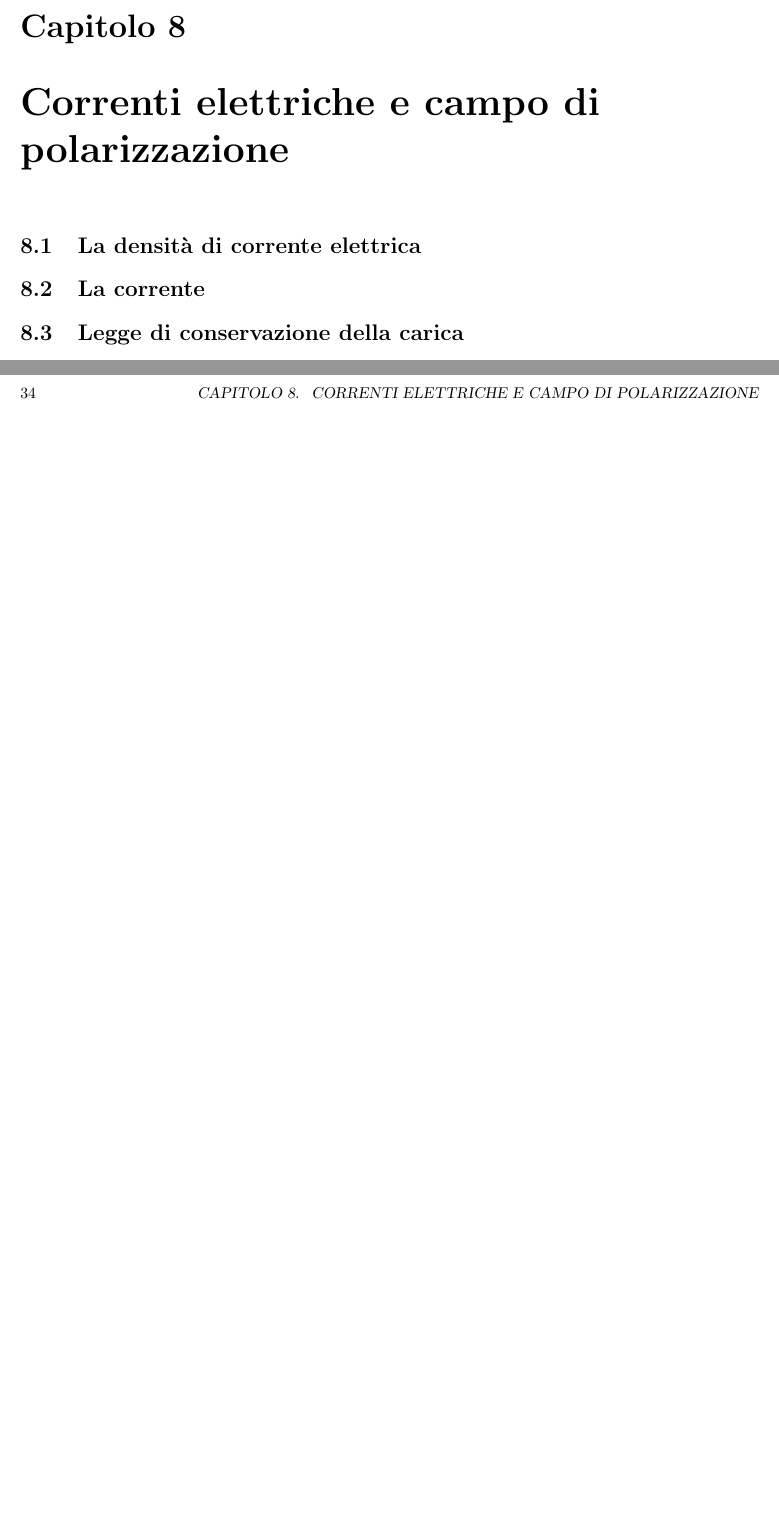
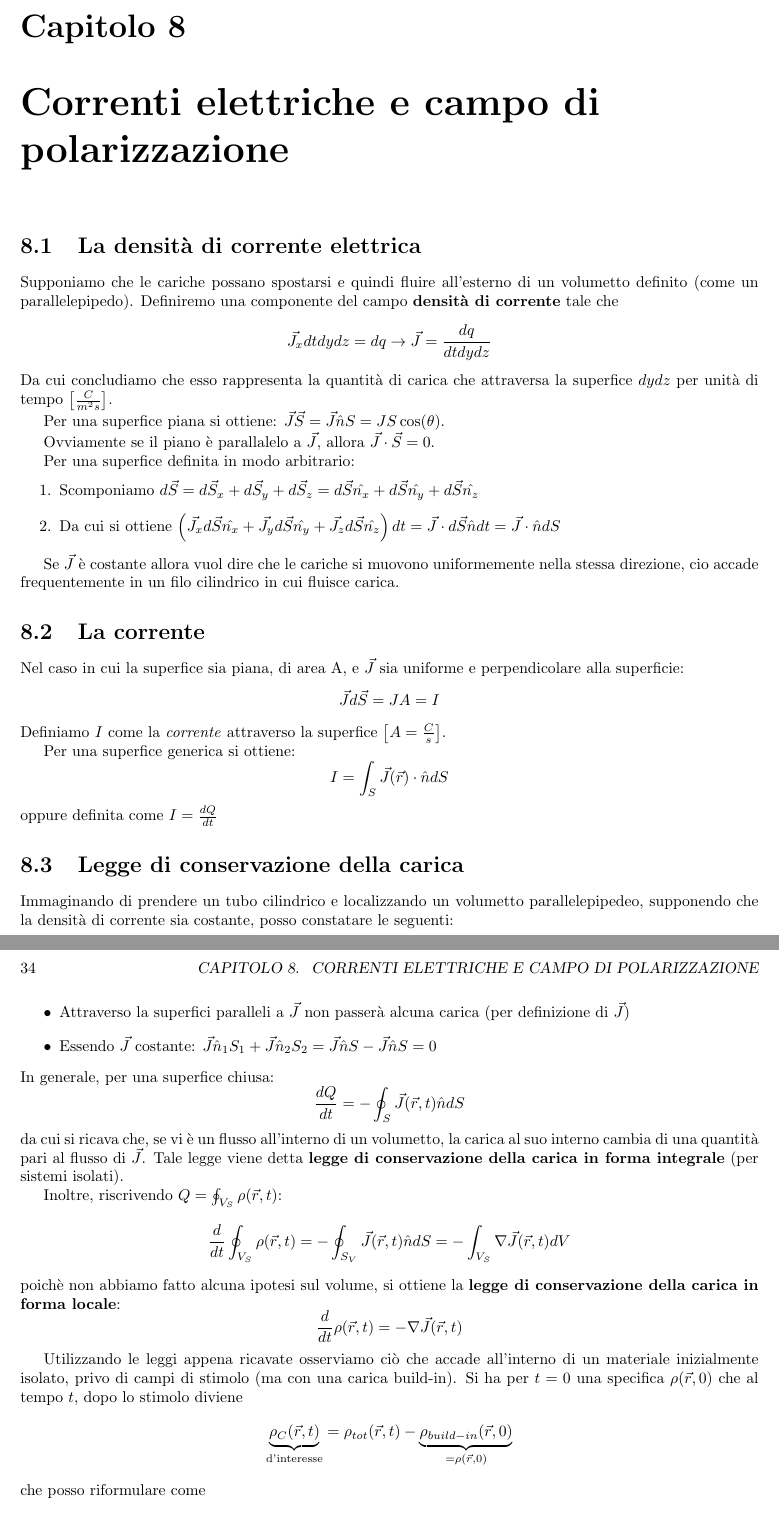
Before and after one commit to Its-mics/elettro, a LaTeX book (main.tex): two parts of pages 33 and 34 of 57, joined at a grey line, cut so that both start at the same text, the shorter picture padded with empty space. Compiled offline with pdfLaTeX.

Commit message:
8.1,8.2,8.3

```diff
--- a/main.tex
+++ b/main.tex
@@ -9,6 +9,7 @@
 \usepackage{xcolor}
 \usepackage{tikz} % QUesto è per i Grafici
 \usepackage{siunitx}
+\usepackage{bm}
 
 \usetikzlibrary{arrows.meta,calc,positioning,decorations.pathreplacing}
 
@@ -911,8 +912,76 @@ Nel contesto dei materiali solidi conviene tenere presente le seguenti considera
 
 \chapter{Correnti elettriche e campo di polarizzazione}
 \section{La densit\`a di corrente elettrica}
+Supponiamo che le cariche possano spostarsi e quindi fluire all'esterno di un volumetto definito (come un parallelepipedo).
+Definiremo una componente del campo \textbf{densità di corrente} tale che
+\[
+  \vec{J_x} dt dy dz = dq \rightarrow \vec{J} = \frac{dq}{dt dy dz}
+\]
+Da cui concludiamo che esso rappresenta la quantità di carica che attraversa la superfice $dydz$ per unità di tempo $\left[\frac{C}{m^2s}\right]$.
+
+Per una superfice piana si ottiene: $\vec{J} \vec{S} = \vec{J} \hat{n} S = JS \cos(\theta)$.
+
+Ovviamente se il piano è parallalelo a $\vec{J}$, allora $\vec{J} \cdot \vec{S} = 0$.
+
+Per una superfice definita in modo arbitrario:
+\begin{enumerate}
+  \item Scomponiamo $d\vec{S}=d\vec{S}_x + d\vec{S}_y + d\vec{S}_z =  d\vec{S}\hat{n_x} + d\vec{S} \hat{n_y} + d\vec{S} \hat{n_z}$
+  \item Da cui si ottiene $\left(\vec{J_x}d\vec{S}\hat{n_x} + \vec{J_y}d\vec{S}\hat{n_y} + \vec{J_z}d\vec{S}\hat{n_z}\right) dt = \vec{J} \cdot d\vec{S} \hat{n}dt = \vec{J} \cdot \hat{n} dS$
+\end{enumerate}
+
+
+Se $\vec{J}$ è costante allora vuol dire che le cariche si muovono uniformemente nella stessa direzione, cio accade frequentemente
+in un filo cilindrico in cui fluisce carica.
+
+
+
 \section{La corrente}
+Nel caso in cui la superfice sia piana, di area A, e $\vec{J}$ sia uniforme e perpendicolare alla superficie:
+\[
+\vec{J}d\vec{S}=JA=I
+\]
+Definiamo $I$ come la \emph{corrente} attraverso la superfice $\left[A=\frac{C}{s}\right]$.
+
+Per una superfice generica si ottiene:
+\[
+I = \int_S \vec{J}(\vec{r}) \cdot \hat{n}d{S}
+\]
+oppure definita come $I=\frac{dQ}{dt}$
+
+
 \section{Legge di conservazione della carica}
+Immaginando di prendere un tubo cilindrico e localizzando un volumetto parallelepipedeo, supponendo che la densità di corrente sia costante,
+posso constatare le seguenti:
+\begin{itemize}
+  \item Attraverso la superfici paralleli a $\vec{J}$ non passerà alcuna carica (per definizione di $\vec{J}$)
+  \item Essendo $\vec{J}$ costante: $\vec{J} \hat{n}_1 S_1 + \vec{J} \hat{n}_2 S_2 = \vec{J} \hat{n} S - \vec{J} \hat{n} S = 0 $
+\end{itemize}
+In generale, per una superfice chiusa:
+\[
+\frac{dQ}{dt}=-\oint_S \vec{J}(\vec{r}, t)\hat{n}dS
+\]
+da cui si ricava che, se vi è un flusso all'interno di un volumetto, la carica al suo interno cambia di una quantità pari al flusso di $\vec{J}$.
+Tale legge viene detta \textbf{legge di conservazione della carica in forma integrale} (per sistemi isolati).
+
+Inoltre, riscrivendo $Q=\oint_{V_S}\rho(\vec{r},t)$:
+\[
+\displaystyle \frac{d}{dt}\oint_{V_S}\rho(\vec{r},t)=-\oint_{S_V}\vec{J}(\vec{r},t)\hat{n}dS=-\int_{V_{S}} \nabla \vec{J}(\vec{r},t) dV
+\]
+poichè non abbiamo fatto alcuna ipotesi sul volume, si ottiene la \textbf{legge di conservazione della carica in forma locale}:
+\[
+\frac{d}{dt}\rho(\vec{r},t)=-\nabla\vec{J}(\vec{r},t)
+\]
+
+Utilizzando le leggi appena ricavate osserviamo ciò che accade all'interno di un materiale inizialmente isolato, privo di campi di stimolo
+(ma con una carica build-in). Si ha per $t=0$ una specifica $\rho(\vec{r},0)$ che al tempo $t$, dopo lo stimolo diviene
+\[
+ \underbrace{\rho_{C}(\vec{r},t)}_{\text{d'interesse}}= \rho_{tot}(\vec{r},t)- \underbrace{\rho_{build-in}(\vec{r},0)}_{=\rho(\vec{r},0)}
+\]
+che posso riformulare come
+\[
+\rho_{C}(\vec{r},t)=\int_{0}^{t}\frac{\partial}{\partial{t'}}\rho(\vec{r},t')dt'=-\int_{0}^{t}\nabla\vec{J}(\vec{r},t')dt'=-\nabla\int_{0}^{t}\vec{J}(\vec{r},t')dt'
+\]
+Quindi le correnti si sono generate a causa di uno stimolo.
 \subsection{Modelliziamo l'atomo}
 \section{Carica elettrica legata e libera}
 \section{Campo di polarizzazione}
```
Also changed, not shown: main.pdf, 6 other files.
